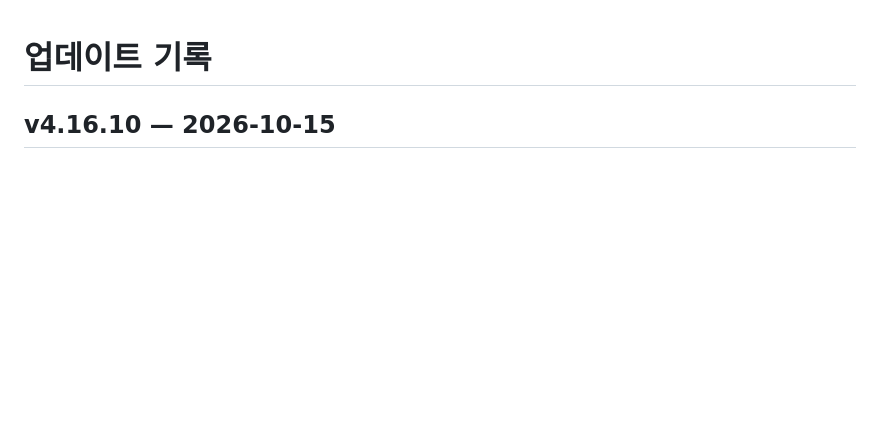
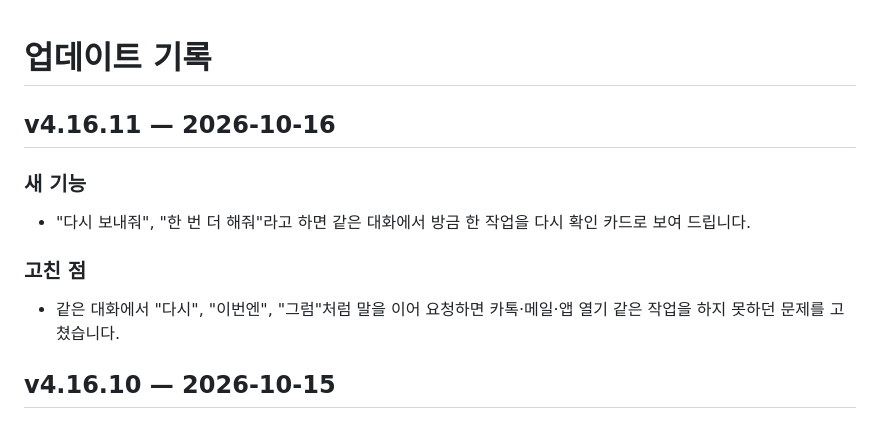
Before and after one commit to mango222211/alpha-downloads, a Markdown page: CHANGELOG.md, the part around the change. Drawn GitHub-style; blank space fills up the shorter version.

Commit message:
Update changelog for 4.16.11

```diff
--- a/CHANGELOG.md
+++ b/CHANGELOG.md
@@ -1,4 +1,12 @@
 # 업데이트 기록
+
+## v4.16.11 — 2026-10-16
+
+### 새 기능
+- "다시 보내줘", "한 번 더 해줘"라고 하면 같은 대화에서 방금 한 작업을 다시 확인 카드로 보여 드립니다.
+
+### 고친 점
+- 같은 대화에서 "다시", "이번엔", "그럼"처럼 말을 이어 요청하면 카톡·메일·앱 열기 같은 작업을 하지 못하던 문제를 고쳤습니다.
 
 ## v4.16.10 — 2026-10-15
 
```
